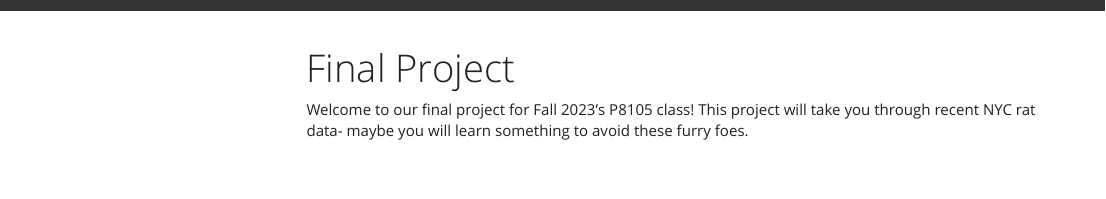
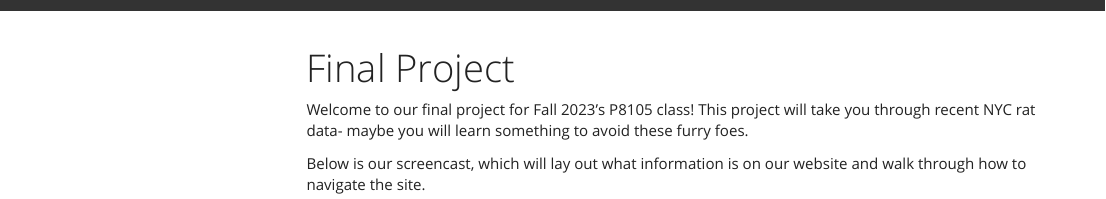
Before and after one commit to austin-hsin/P8105_Final_Project, an R Markdown document (index.Rmd): the page in a window 1100 px wide, from its top. The pictures show the output file index.html that the author committed with the source, opened offline; library style sheets and scripts come from the installed R packages; menus at the side of the page are left out.

Commit message:
add screencast reference

```diff
--- a/index.Rmd
+++ b/index.Rmd
@@ -9,3 +9,5 @@ output:
 ---
 
 Welcome to our final project for Fall 2023's P8105 class! This project will take you through recent NYC rat data- maybe you will learn something to avoid these furry foes.
+
+Below is our screencast, which will lay out what information is on our website and walk through how to navigate the site.
```
Also changed, not shown: index.html.
